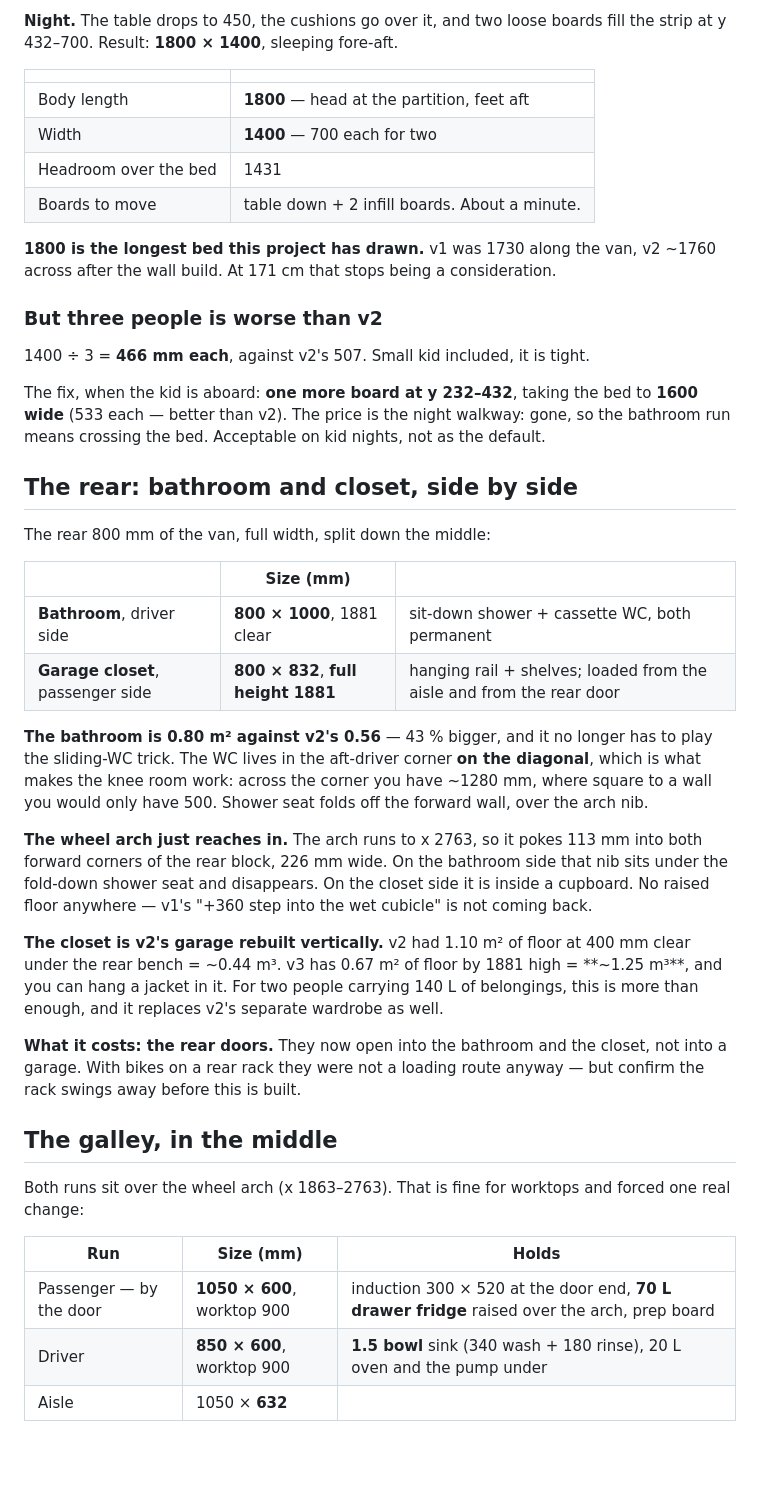
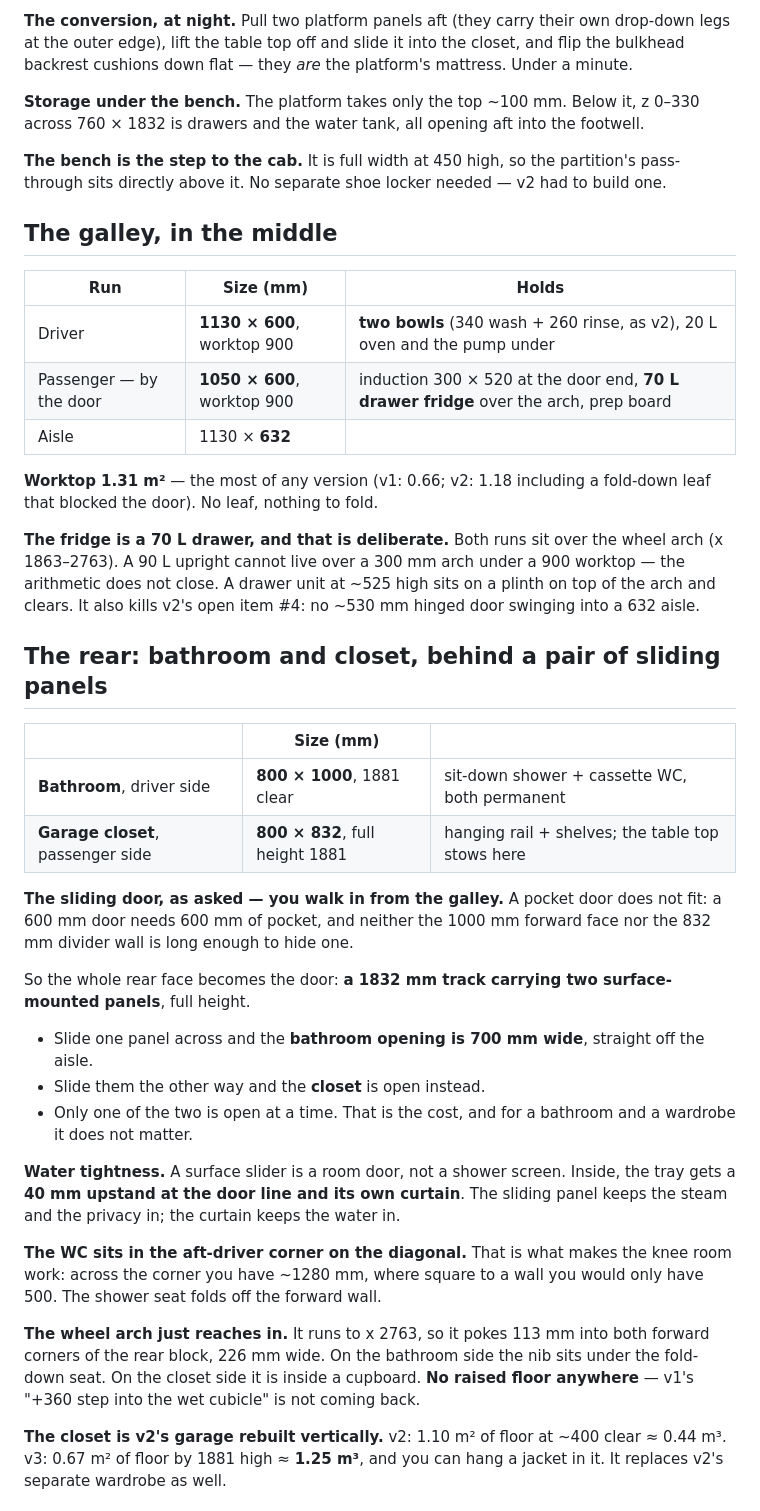
Before and after one commit to ondrejmocny-grip/van, a Markdown page: v3/README.md, the part around one of its changes. Rendered like a GitHub page; blank space fills up the shorter version.

```diff
--- a/v3/README.md
+++ b/v3/README.md
@@ -54,61 +65,63 @@ off the sliding door.
 
-**Night.** The table drops to 450, the cushions go over it, and two loose boards fill the
-strip at y 432–700. Result: **1800 × 1400**, sleeping fore-aft.
+**The conversion, at night.** Pull two platform panels aft (they carry their own drop-down
+legs at the outer edge), lift the table top off and slide it into the closet, and flip the
+bulkhead backrest cushions down flat — they *are* the platform's mattress. Under a minute.
 
-| | |
-|---|---|
-| Body length | **1800** — head at the partition, feet aft |
-| Width | **1400** — 700 each for two |
-| Headroom over the bed | 1431 |
-| Boards to move | table down + 2 infill boards. About a minute. |
+**Storage under the bench.** The platform takes only the top ~100 mm. Below it, z 0–330
+across 760 × 1832 is drawers and the water tank, all opening aft into the footwell.
 
-**1800 is the longest bed this project has drawn.** v1 was 1730 along the van, v2 ~1760
-across after the wall build. At 171 cm that stops being a consideration.
+**The bench is the step to the cab.** It is full width at 450 high, so the partition's
+pass-through sits directly above it. No separate shoe locker needed — v2 had to build one.
 
-### But three people is worse than v2
+## The galley, in the middle
 
-1400 ÷ 3 = **466 mm each**, against v2's 507. Small kid included, it is tight.
+| Run | Size (mm) | Holds |
+|---|---|---|
+| Driver | **1130 × 600**, worktop 900 | **two bowls** (340 wash + 260 rinse, as v2), 20 L oven and the pump under |
+| Passenger — by the door | **1050 × 600**, worktop 900 | induction 300 × 520 at the door end, **70 L drawer fridge** over the arch, prep board |
+| Aisle | 1130 × **632** | |
 
-The fix, when the kid is aboard: **one more board at y 232–432**, taking the bed to
-**1600 wide** (533 each — better than v2). The price is the night walkway: gone, so the
-bathroom run means crossing the bed. Acceptable on kid nights, not as the default.
+**Worktop 1.31 m²** — the most of any version (v1: 0.66; v2: 1.18 including a fold-down leaf
+that blocked the door). No leaf, nothing to fold.
 
-## The rear: bathroom and closet, side by side
+**The fridge is a 70 L drawer, and that is deliberate.** Both runs sit over the wheel arch
+(x 1863–2763). A 90 L upright cannot live over a 300 mm arch under a 900 worktop — the
+arithmetic does not close. A drawer unit at ~525 high sits on a plinth on top of the arch and
+clears. It also kills v2's open item #4: no ~530 mm hinged door swinging into a 632 aisle.
 
-The rear 800 mm of the van, full width, split down the middle:
+## The rear: bathroom and closet, behind a pair of sliding panels
 
 | | Size (mm) | |
 |---|---|---|
 | **Bathroom**, driver side | **800 × 1000**, 1881 clear | sit-down shower + cassette WC, both permanent |
-| **Garage closet**, passenger side | **800 × 832**, **full height 1881** | hanging rail + shelves; loaded from the aisle and from the rear door |
+| **Garage closet**, passenger side | **800 × 832**, full height 1881 | hanging rail + shelves; the table top stows here |
 
-**The bathroom is 0.80 m² against v2's 0.56** — 43 % bigger, and it no longer has to play
-the sliding-WC trick. The WC lives in the aft-driver corner **on the diagonal**, which is
-what makes the knee room work: across the corner you have ~1280 mm, where square to a wall
-you would only have 500. Shower seat folds off the forward wall, over the arch nib.
+**The sliding door, as asked — you walk in from the galley.** A pocket door does not fit: a
+600 mm door needs 600 mm of pocket, and neither the 1000 mm forward face nor the 832 mm
+divider wall is long enough to hide one.
 
-**The wheel arch just reaches in.** The arch runs to x 2763, so it pokes 113 mm into both
-forward corners of the rear block, 226 mm wide. On the bathroom side that nib sits under
-the fold-down shower seat and disappears. On the closet side it is inside a cupboard. No
-raised floor anywhere — v1's "+360 step into the wet cubicle" is not coming back.
+So the whole rear face becomes the door: **a 1832 mm track carrying two surface-mounted
+panels**, full height.
 
-**The closet is v2's garage rebuilt vertically.** v2 had 1.10 m² of floor at 400 mm clear
-under the rear bench = ~0.44 m³. v3 has 0.67 m² of floor by 1881 high = **~1.25 m³**, and
-you can hang a jacket in it. For two people carrying 140 L of belongings, this is more than
-enough, and it replaces v2's separate wardrobe as well.
+- Slide one panel across and the **bathroom opening is 700 mm wide**, straight off the aisle.
+- Slide them the other way and the **closet** is open instead.
+- Only one of the two is open at a time. That is the cost, and for a bathroom and a wardrobe
+  it does not matter.
 
-**What it costs: the rear doors.** They now open into the bathroom and the closet, not into
-a garage. With bikes on a rear rack they were not a loading route anyway — but confirm the
-rack swings away before this is built.
+**Water tightness.** A surface slider is a room door, not a shower screen. Inside, the tray
+gets a **40 mm upstand at the door line and its own curtain**. The sliding panel keeps the
+steam and the privacy in; the curtain keeps the water in.
 
-## The galley, in the middle
+**The WC sits in the aft-driver corner on the diagonal.** That is what makes the knee room
+work: across the corner you have ~1280 mm, where square to a wall you would only have 500.
+The shower seat folds off the forward wall.
 
-Both runs sit over the wheel arch (x 1863–2763). That is fine for worktops and forced one
-real change:
+**The wheel arch just reaches in.** It runs to x 2763, so it pokes 113 mm into both forward
+corners of the rear block, 226 mm wide. On the bathroom side the nib sits under the fold-down
+seat. On the closet side it is inside a cupboard. **No raised floor anywhere** — v1's "+360
+step into the wet cubicle" is not coming back.
 
-| Run | Size (mm) | Holds |
-|---|---|---|
-| Passenger — by the door | **1050 × 600**, worktop 900 | induction 300 × 520 at the door end, **70 L drawer fridge** raised over the arch, prep board |
-| Driver | **850 × 600**, worktop 900 | **1.5 bowl** sink (340 wash + 180 rinse), 20 L oven and the pump under |
-| Aisle | 1050 × **632** | |
+**The closet is v2's garage rebuilt vertically.** v2: 1.10 m² of floor at ~400 clear ≈ 0.44 m³.
+v3: 0.67 m² of floor by 1881 high ≈ **1.25 m³**, and you can hang a jacket in it. It replaces
+v2's separate wardrobe as well.
 
```
Also changed, not shown: other parts of v3/README.md (+97 -92 lines), doc/README.md (+2 -2 lines), v3/layout.png, 2 other files.
